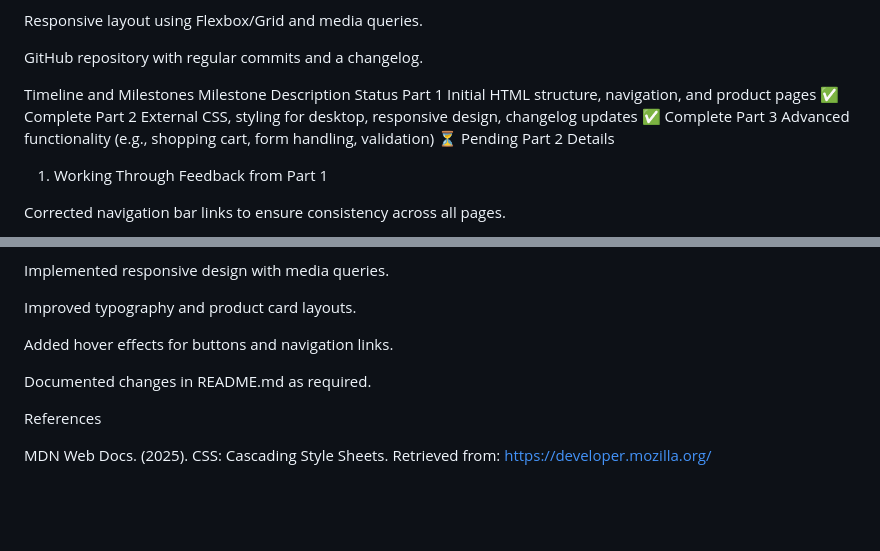
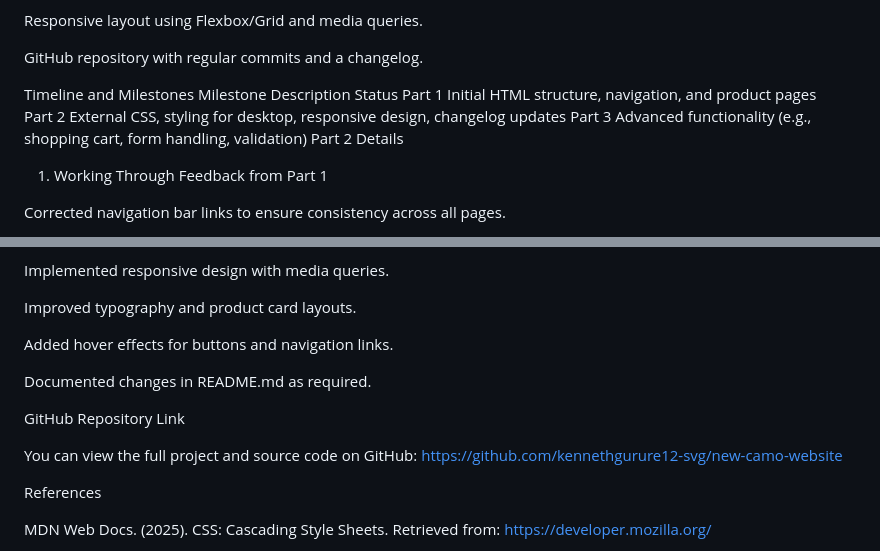
Before and after one commit to kennethgurure12-svg/new-camo-website, a Markdown page: README.md, 2 parts joined by grey strips. Drawn GitHub-style; blank space fills up the shorter version.

Commit message:
Updated README.md Link

```diff
--- a/README.md
+++ b/README.md
@@ -168,9 +168,9 @@ GitHub repository with regular commits and a changelog.
 
 Timeline and Milestones
 Milestone	Description	Status
-Part 1	Initial HTML structure, navigation, and product pages	✅ Complete
-Part 2	External CSS, styling for desktop, responsive design, changelog updates	✅ Complete
-Part 3	Advanced functionality (e.g., shopping cart, form handling, validation)	⏳ Pending
+Part 1	Initial HTML structure, navigation, and product pages
+Part 2	External CSS, styling for desktop, responsive design, changelog updates
+Part 3	Advanced functionality (e.g., shopping cart, form handling, validation)
 Part 2 Details
 1. Working Through Feedback from Part 1
 
@@ -231,6 +231,11 @@ Added hover effects for buttons and navigation links.
 
 Documented changes in README.md as required.
 
+GitHub Repository Link
+
+You can view the full project and source code on GitHub:
+https://github.com/kennethgurure12-svg/new-camo-website
+
 References
 
 MDN Web Docs. (2025). CSS: Cascading Style Sheets. Retrieved from: https://developer.mozilla.org/
```
